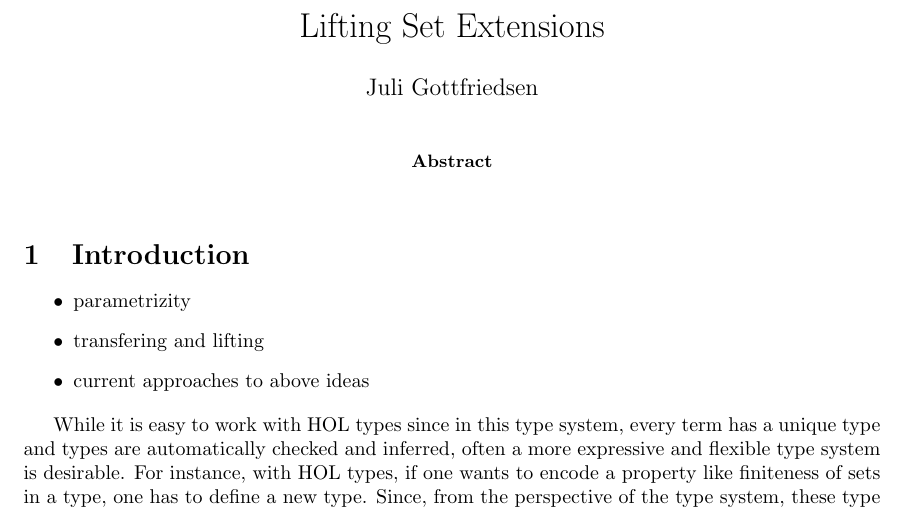
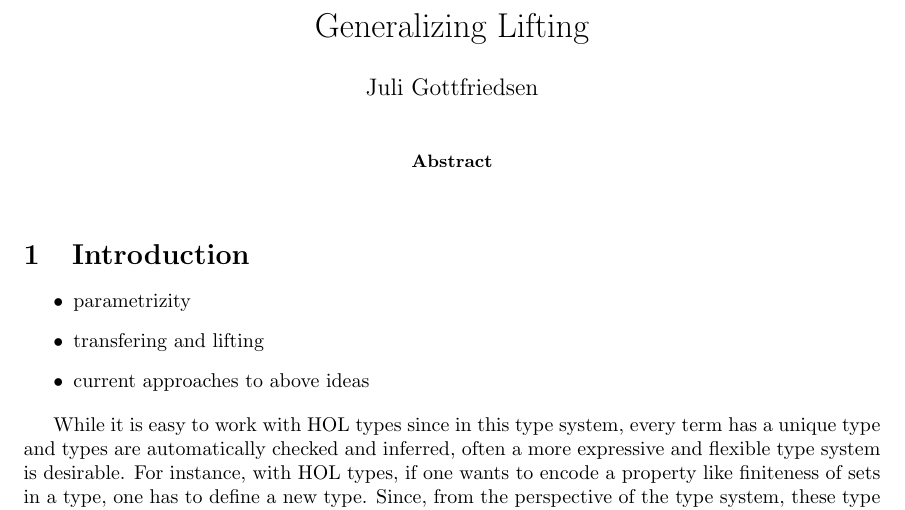
Before and after one commit to kappelmann/Isabelle-Set, a LaTeX paper (Isabelle_Set/Transfer/paper/paper.tex): part of page 1 of 16, cut at the place of the change. Compiled offline with pdfLaTeX.

Commit message:
change title

```diff
--- a/Isabelle_Set/Transfer/paper/paper.tex
+++ b/Isabelle_Set/Transfer/paper/paper.tex
@@ -36,7 +36,7 @@
 \newcommand{\juli}[1]{\textcolor{orange}{\textbf{Juli}: #1}}
 
 %opening
-\title{Lifting Set Extensions}
+\title{Generalizing Lifting}
 \date{}
 \author{Juli Gottfriedsen}
 
```
